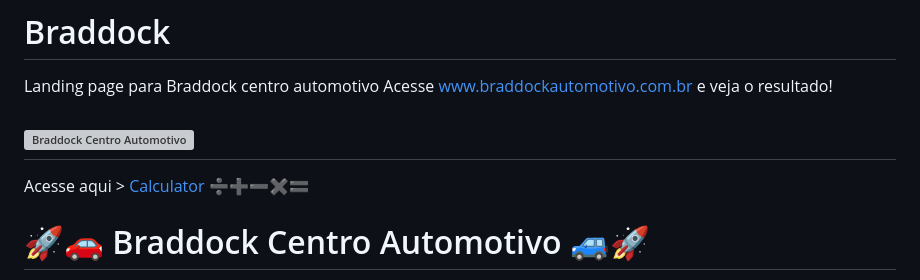
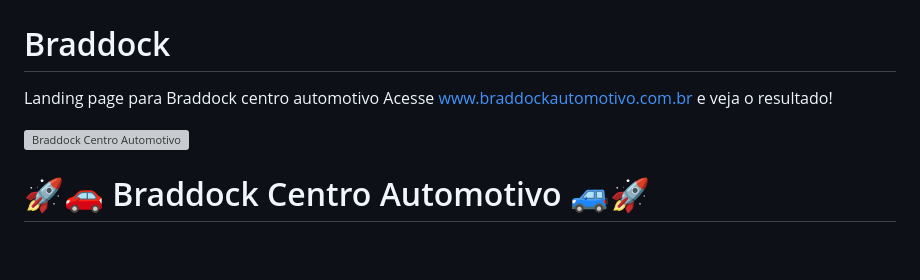
Before and after one commit to rcamarano/braddock, a Markdown page: README.md, the part around the change. GitHub-like rendering; blank space fills up the shorter version; grey boxes are pictures that could not be loaded.

```diff
--- a/README.md
+++ b/README.md
@@ -3,8 +3,7 @@ Landing page para Braddock centro automotivo
 Acesse www.braddockautomotivo.com.br e veja o resultado!
 
 ![Braddock Centro Automotivo](./images/braddock-land-oage.png)
----
-Acesse aqui > [Calculator]() ➗➕➖✖️🟰
+
 
 # 🚀🚗 Braddock Centro Automotivo 🚙🚀
 
```
